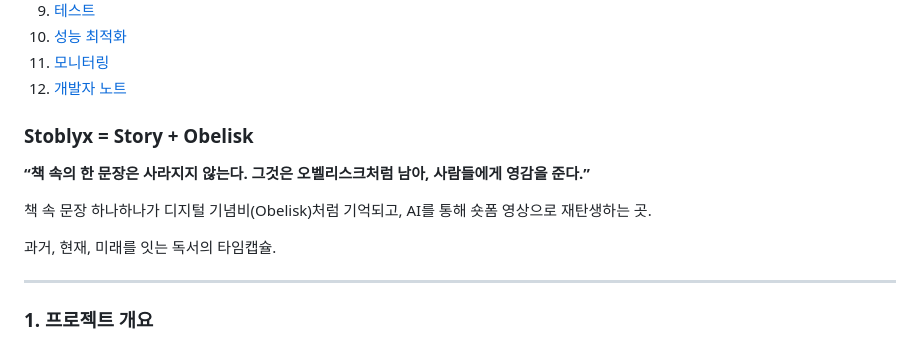
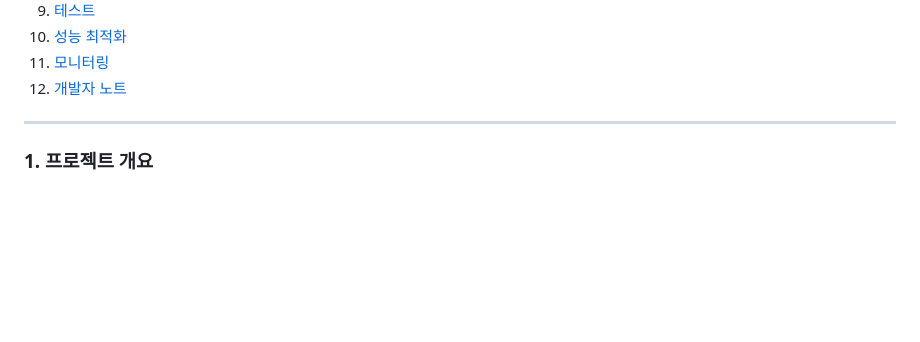
Before and after one commit to D3vJ30n/stoblyx-portfolio, a Markdown page: README.md, the part around the change. Rendered like a GitHub page; blank space fills up the shorter version.

```diff
--- a/README.md
+++ b/README.md
@@ -22,14 +22,6 @@
 10. [성능 최적화](#10-성능-최적화)
 11. [모니터링](#11-모니터링)
 12. [개발자 노트](#12-개발자-노트)
-
-### **Stoblyx = Story + Obelisk**
-
-**“책 속의 한 문장은 사라지지 않는다. 그것은 오벨리스크처럼 남아, 사람들에게 영감을 준다.”**
-
-책 속 문장 하나하나가 디지털 기념비(Obelisk)처럼 기억되고, AI를 통해 숏폼 영상으로 재탄생하는 곳.
-
-과거, 현재, 미래를 잇는 독서의 타임캡슐.
 
 ---
 
```
